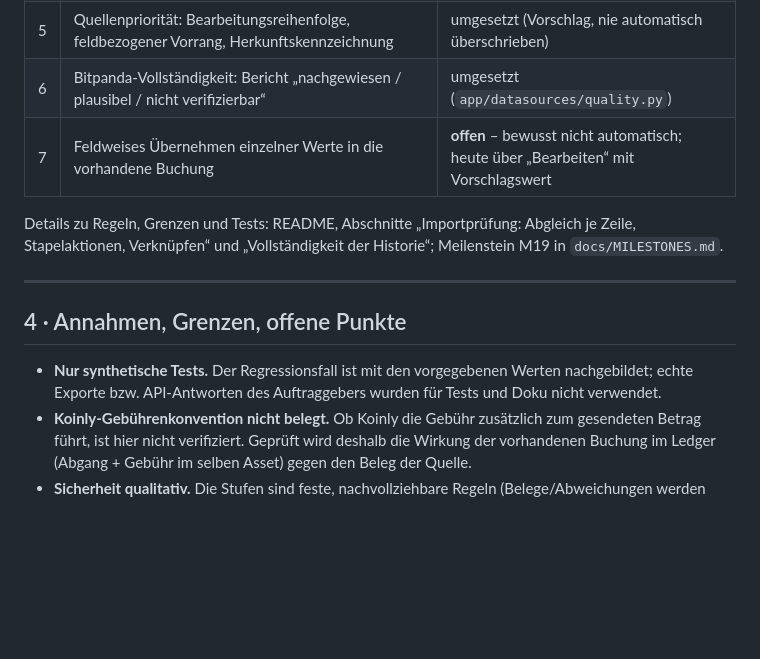
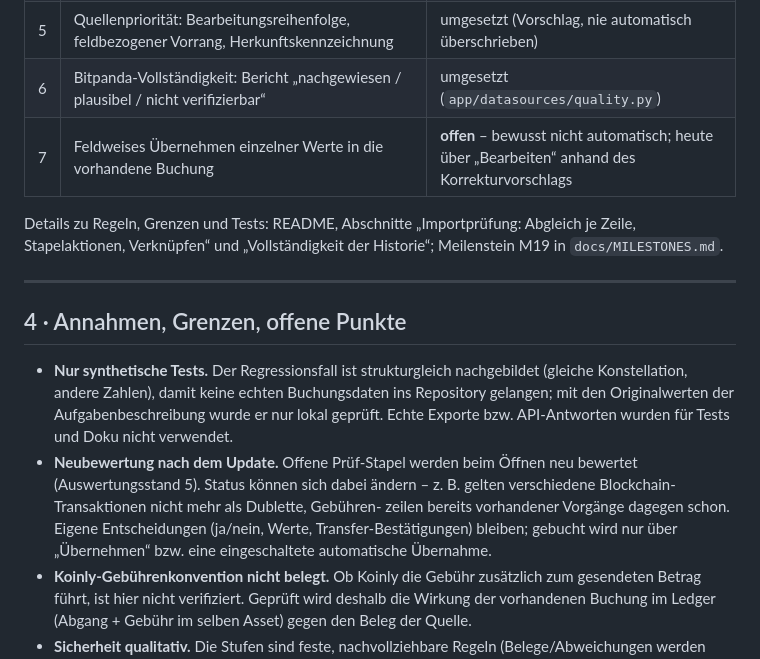
Before and after one commit to pneumann1980/portfolia, a Markdown page: docs/RECONCILIATION.md, the part around the change. Drawn GitHub-style; blank space fills up the shorter version.

Commit message:
Doku: Regressionsfall strukturgleich, Neubewertung nach dem Update (0.17.0)
Co-Authored-By: Claude Opus 5.5 <noreply@anthropic.com>
Claude-Session: https://claude.ai/code/session_01DENMptPnhTymFpGjAEmjdj

```diff
--- a/docs/RECONCILIATION.md
+++ b/docs/RECONCILIATION.md
@@ -101,7 +101,7 @@ neu bewertet (typisch: mögliche Dublette, Vorschlag „nicht übernehmen“); n
 | 4 | Verknüpfen statt verwerfen (Ergänzungen bleiben mit Herkunft erhalten) | umgesetzt |
 | 5 | Quellenpriorität: Bearbeitungsreihenfolge, feldbezogener Vorrang, Herkunftskennzeichnung | umgesetzt (Vorschlag, nie automatisch überschrieben) |
 | 6 | Bitpanda-Vollständigkeit: Bericht „nachgewiesen / plausibel / nicht verifizierbar“ | umgesetzt (`app/datasources/quality.py`) |
-| 7 | Feldweises Übernehmen einzelner Werte in die vorhandene Buchung | **offen** – bewusst nicht automatisch; heute über „Bearbeiten“ mit Vorschlagswert |
+| 7 | Feldweises Übernehmen einzelner Werte in die vorhandene Buchung | **offen** – bewusst nicht automatisch; heute über „Bearbeiten“ anhand des Korrekturvorschlags |
 
 Details zu Regeln, Grenzen und Tests: README, Abschnitte „Importprüfung: Abgleich je Zeile, Stapelaktionen,
 Verknüpfen“ und „Vollständigkeit der Historie“; Meilenstein M19 in `docs/MILESTONES.md`.
@@ -110,8 +110,13 @@ Verknüpfen“ und „Vollständigkeit der Historie“; Meilenstein M19 in `docs
 
 ## 4 · Annahmen, Grenzen, offene Punkte
 
-* **Nur synthetische Tests.** Der Regressionsfall ist mit den vorgegebenen Werten nachgebildet; echte Exporte bzw.
-  API-Antworten des Auftraggebers wurden für Tests und Doku nicht verwendet.
+* **Nur synthetische Tests.** Der Regressionsfall ist strukturgleich nachgebildet (gleiche Konstellation, andere
+  Zahlen), damit keine echten Buchungsdaten ins Repository gelangen; mit den Originalwerten der Aufgabenbeschreibung
+  wurde er nur lokal geprüft. Echte Exporte bzw. API-Antworten wurden für Tests und Doku nicht verwendet.
+* **Neubewertung nach dem Update.** Offene Prüf-Stapel werden beim Öffnen neu bewertet (Auswertungsstand 5). Status
+  können sich dabei ändern – z. B. gelten verschiedene Blockchain-Transaktionen nicht mehr als Dublette, Gebühren-
+  zeilen bereits vorhandener Vorgänge dagegen schon. Eigene Entscheidungen (ja/nein, Werte, Transfer-Bestätigungen)
+  bleiben; gebucht wird nur über „Übernehmen“ bzw. eine eingeschaltete automatische Übernahme.
 * **Koinly-Gebührenkonvention nicht belegt.** Ob Koinly die Gebühr zusätzlich zum gesendeten Betrag führt, ist hier
   nicht verifiziert. Geprüft wird deshalb die Wirkung der vorhandenen Buchung im Ledger (Abgang + Gebühr im selben
   Asset) gegen den Beleg der Quelle.
```
